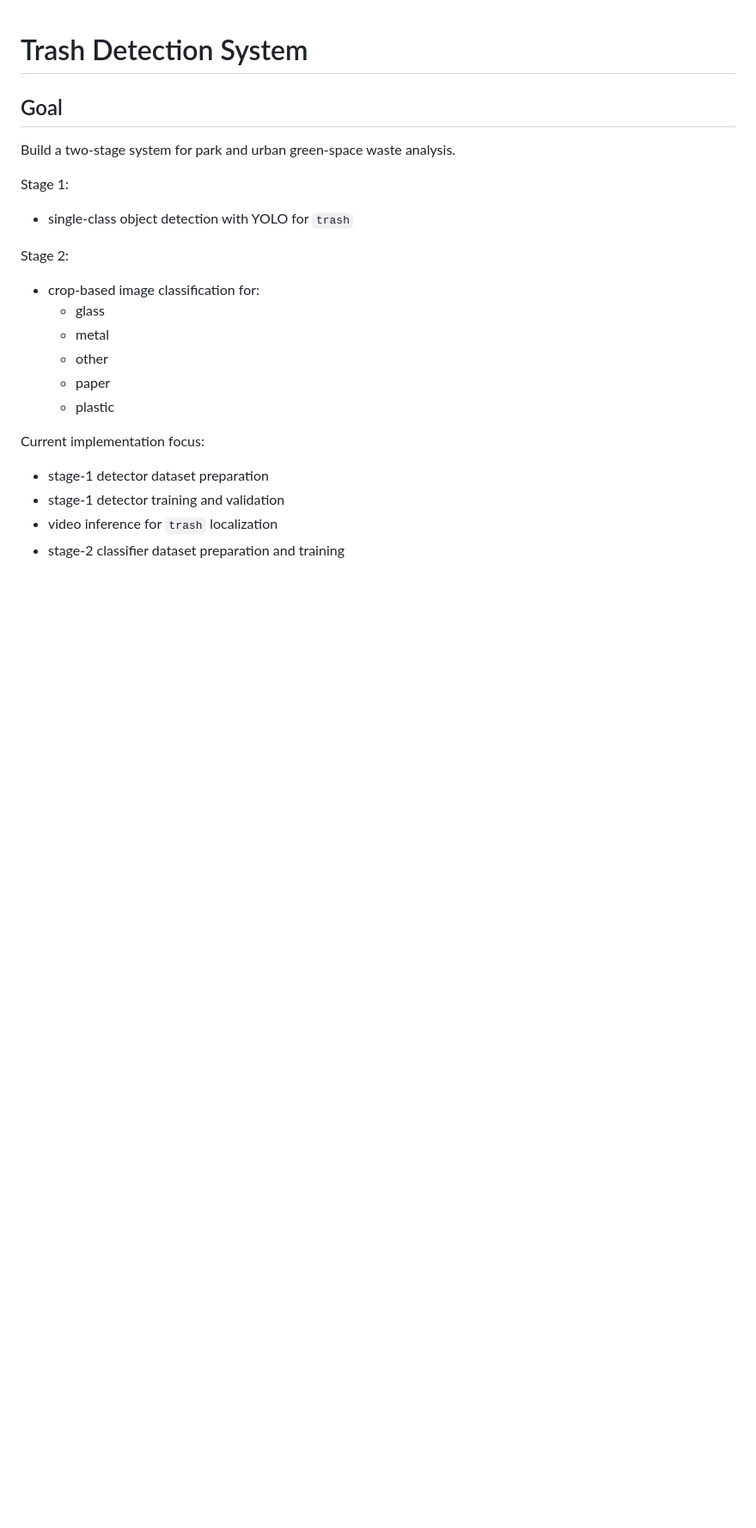
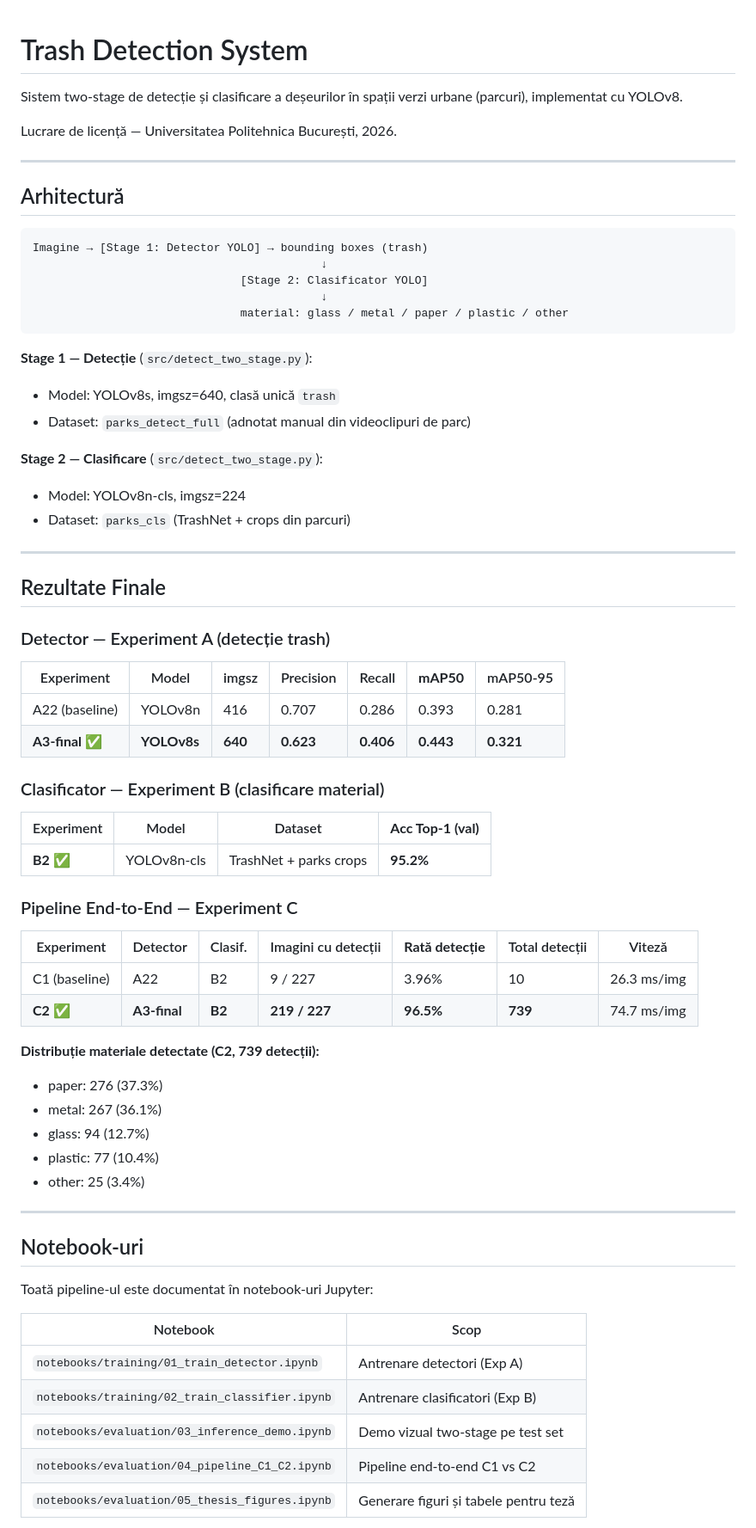
Before and after one commit to SerbiceanAlex/TrashDetectionSystem, a Markdown page: README.md, the part around one of its changes. Shown at 86% size. GitHub-like rendering; blank space fills up the shorter version.

Commit message:
Update README: add final results (A3-final mAP50=0.443, B2 acc=95.2%, C2 rate=96.5%), notebooks table, best models

````diff
--- a/README.md
+++ b/README.md
@@ -1,21 +1,71 @@
 # Trash Detection System
 
-## Goal
-Build a two-stage system for park and urban green-space waste analysis.
+Sistem two-stage de detecție și clasificare a deșeurilor în spații verzi urbane (parcuri), implementat cu YOLOv8.
 
-Stage 1:
-- single-class object detection with YOLO for `trash`
+Lucrare de licență — Universitatea Politehnica București, 2026.
 
-Stage 2:
-- crop-based image classification for:
-	- glass
-	- metal
-	- other
-	- paper
-	- plastic
+---
 
-Current implementation focus:
-- stage-1 detector dataset preparation
-- stage-1 detector training and validation
-- video inference for `trash` localization
-- stage-2 classifier dataset preparation and training
+## Arhitectură
+
+```
+Imagine → [Stage 1: Detector YOLO] → bounding boxes (trash)
+                                           ↓
+                               [Stage 2: Clasificator YOLO]
+                                           ↓
+                               material: glass / metal / paper / plastic / other
+```
+
+**Stage 1 — Detecție** (`src/detect_two_stage.py`):
+- Model: YOLOv8s, imgsz=640, clasă unică `trash`
+- Dataset: `parks_detect_full` (adnotat manual din videoclipuri de parc)
+
+**Stage 2 — Clasificare** (`src/detect_two_stage.py`):
+- Model: YOLOv8n-cls, imgsz=224
+- Dataset: `parks_cls` (TrashNet + crops din parcuri)
+
+---
+
+## Rezultate Finale
+
+### Detector — Experiment A (detecție trash)
+
+| Experiment | Model | imgsz | Precision | Recall | **mAP50** | mAP50-95 |
+|------------|-------|-------|-----------|--------|-----------|----------|
+| A22 (baseline) | YOLOv8n | 416 | 0.707 | 0.286 | 0.393 | 0.281 |
+| **A3-final** ✅ | **YOLOv8s** | **640** | **0.623** | **0.406** | **0.443** | **0.321** |
+
+### Clasificator — Experiment B (clasificare material)
+
+| Experiment | Model | Dataset | **Acc Top-1 (val)** |
+|------------|-------|---------|---------------------|
+| **B2** ✅ | YOLOv8n-cls | TrashNet + parks crops | **95.2%** |
+
+### Pipeline End-to-End — Experiment C
+
+| Experiment | Detector | Clasif. | Imagini cu detecții | **Rată detecție** | Total detecții | Viteză |
+|------------|----------|---------|---------------------|-------------------|----------------|--------|
+| C1 (baseline) | A22 | B2 | 9 / 227 | 3.96% | 10 | 26.3 ms/img |
+| **C2** ✅ | **A3-final** | **B2** | **219 / 227** | **96.5%** | **739** | 74.7 ms/img |
+
+**Distribuție materiale detectate (C2, 739 detecții):**
+- paper: 276 (37.3%)
+- metal: 267 (36.1%)
+- glass: 94 (12.7%)
+- plastic: 77 (10.4%)
+- other: 25 (3.4%)
+
+---
+
+## Notebook-uri
+
+Toată pipeline-ul este documentat în notebook-uri Jupyter:
+
+| Notebook | Scop |
+|----------|------|
+| `notebooks/training/01_train_detector.ipynb` | Antrenare detectori (Exp A) |
+| `notebooks/training/02_train_classifier.ipynb` | Antrenare clasificatori (Exp B) |
+| `notebooks/evaluation/03_inference_demo.ipynb` | Demo vizual two-stage pe test set |
+| `notebooks/evaluation/04_pipeline_C1_C2.ipynb` | Pipeline end-to-end C1 vs C2 |
+| `notebooks/evaluation/05_thesis_figures.ipynb` | Generare figuri și tabele pentru teză |
+
````
Also changed, not shown: other parts of README.md (+10 -0 lines).
